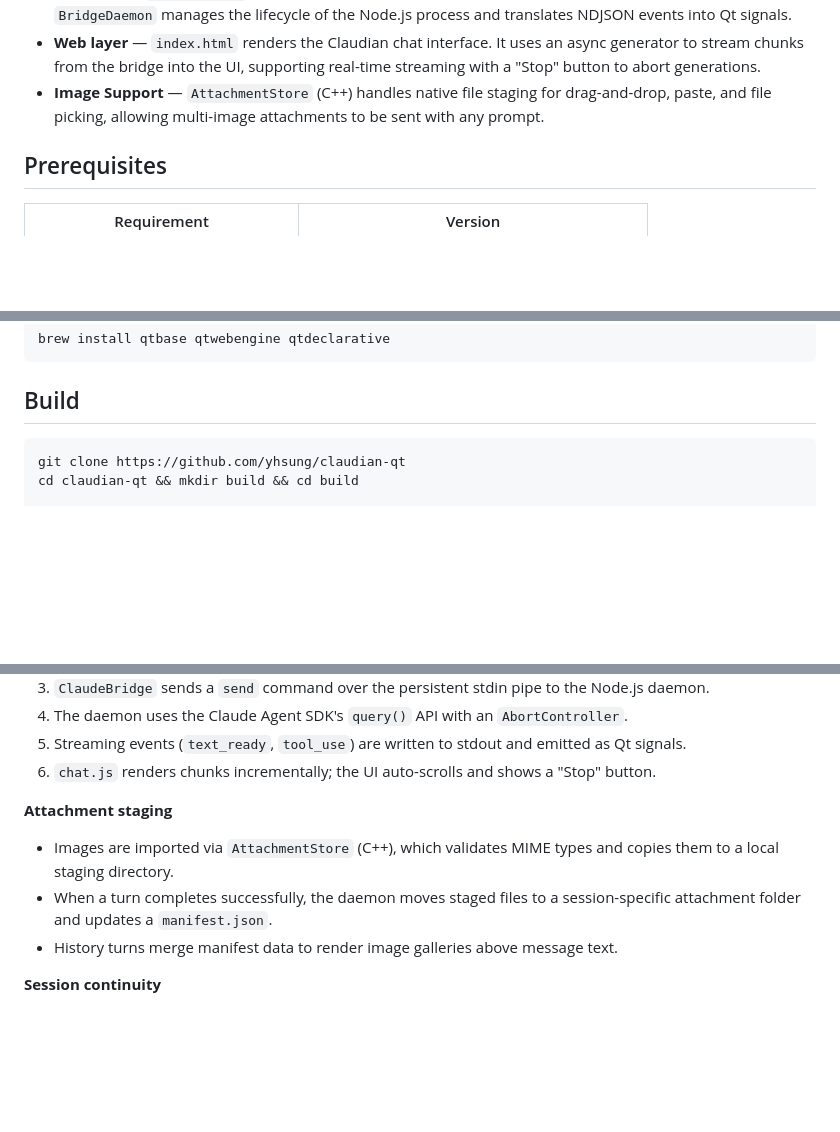
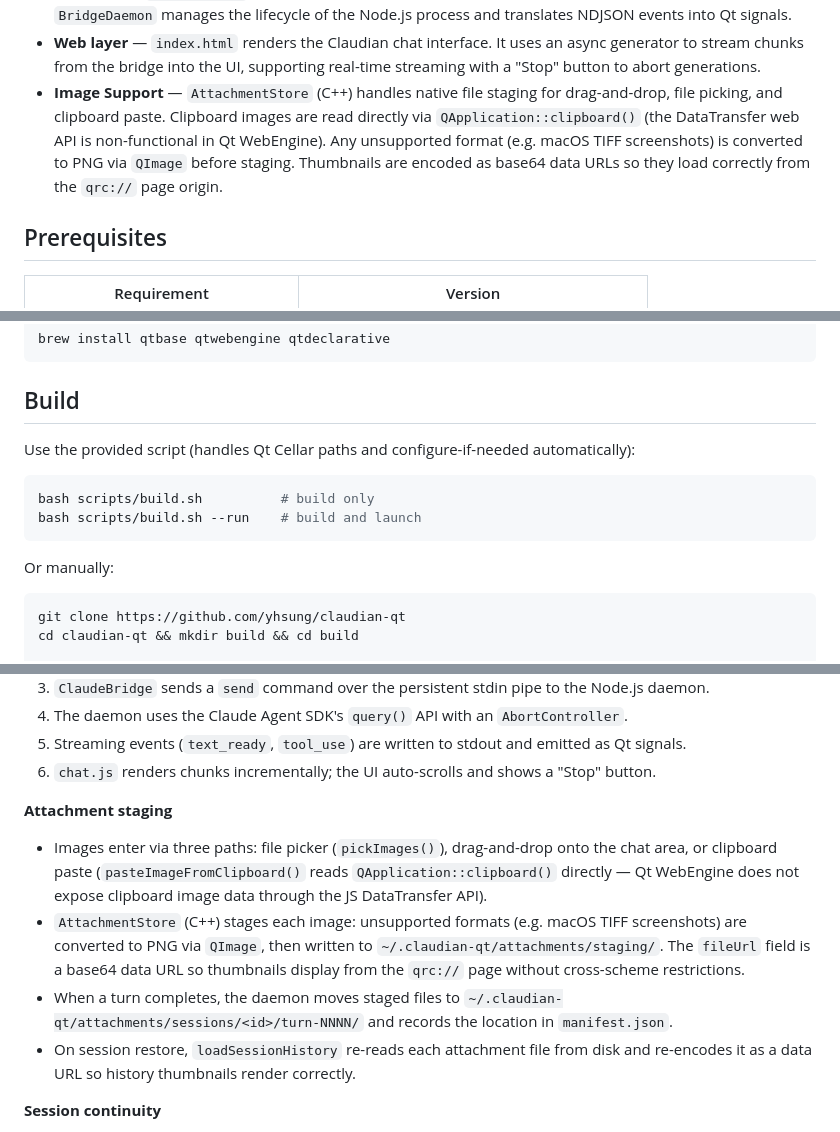
Before and after one commit to yhsung/claudian-qt, a Markdown page: README.md, 3 parts joined by grey strips. Rendered like a GitHub page; blank space fills up the shorter version.

Commit message:
docs: update README to reflect image attachment fixes
- Describe clipboard paste via QApplication::clipboard() (DataTransfer
  API is non-functional in Qt WebEngine)
- Document TIFF→PNG conversion and base64 data URL approach for thumbnails
- Explain session-restore re-hydration of attachment file URLs
- Add scripts/build.sh as the recommended build command
- Add attachment-store.ts to project structure

Co-Authored-By: Claude Sonnet 4.6 <noreply@anthropic.com>

````diff
--- a/README.md
+++ b/README.md
@@ -24,7 +24,7 @@ A native macOS desktop wrapper for [Claude Code](https://claude.ai/code), built
 - **Persistent Daemon** — A long-lived Node.js process (`bridge/src/daemon.ts`) manages all communication with the Claude Agent SDK. It maintains session state, handles history persistence, and processes image attachments.
 - **C++ layer** — `ClaudeBridge` is a thin protocol adapter that exposes properties and slots to the web UI. `BridgeDaemon` manages the lifecycle of the Node.js process and translates NDJSON events into Qt signals.
 - **Web layer** — `index.html` renders the Claudian chat interface. It uses an async generator to stream chunks from the bridge into the UI, supporting real-time streaming with a "Stop" button to abort generations.
-- **Image Support** — `AttachmentStore` (C++) handles native file staging for drag-and-drop, paste, and file picking, allowing multi-image attachments to be sent with any prompt.
+- **Image Support** — `AttachmentStore` (C++) handles native file staging for drag-and-drop, file picking, and clipboard paste. Clipboard images are read directly via `QApplication::clipboard()` (the DataTransfer web API is non-functional in Qt WebEngine). Any unsupported format (e.g. macOS TIFF screenshots) is converted to PNG via `QImage` before staging. Thumbnails are encoded as base64 data URLs so they load correctly from the `qrc://` page origin.
 
 
 ## Prerequisites
@@ -45,6 +45,15 @@ brew install qtbase qtwebengine qtdeclarative
 ```
 
 ## Build
+
+Use the provided script (handles Qt Cellar paths and configure-if-needed automatically):
+
+```bash
+bash scripts/build.sh          # build only
+bash scripts/build.sh --run    # build and launch
+```
+
+Or manually:
 
 ```bash
 git clone https://github.com/yhsung/claudian-qt
@@ -117,9 +127,10 @@ claudian-qt/
 6. `chat.js` renders chunks incrementally; the UI auto-scrolls and shows a "Stop" button.
 
 **Attachment staging**
-- Images are imported via `AttachmentStore` (C++), which validates MIME types and copies them to a local staging directory.
-- When a turn completes successfully, the daemon moves staged files to a session-specific attachment folder and updates a `manifest.json`.
-- History turns merge manifest data to render image galleries above message text.
+- Images enter via three paths: file picker (`pickImages()`), drag-and-drop onto the chat area, or clipboard paste (`pasteImageFromClipboard()` reads `QApplication::clipboard()` directly — Qt WebEngine does not expose clipboard image data through the JS DataTransfer API).
+- `AttachmentStore` (C++) stages each image: unsupported formats (e.g. macOS TIFF screenshots) are converted to PNG via `QImage`, then written to `~/.claudian-qt/attachments/staging/`. The `fileUrl` field is a base64 data URL so thumbnails display from the `qrc://` page without cross-scheme restrictions.
+- When a turn completes, the daemon moves staged files to `~/.claudian-qt/attachments/sessions/<id>/turn-NNNN/` and records the location in `manifest.json`.
+- On session restore, `loadSessionHistory` re-reads each attachment file from disk and re-encodes it as a data URL so history thumbnails render correctly.
 
 **Session continuity**
 - The persistent daemon maintains the `session_id` and automatically resumes sessions using `--resume` logic via the SDK.
````
Also changed, not shown: other parts of README.md (+3 -2 lines).
